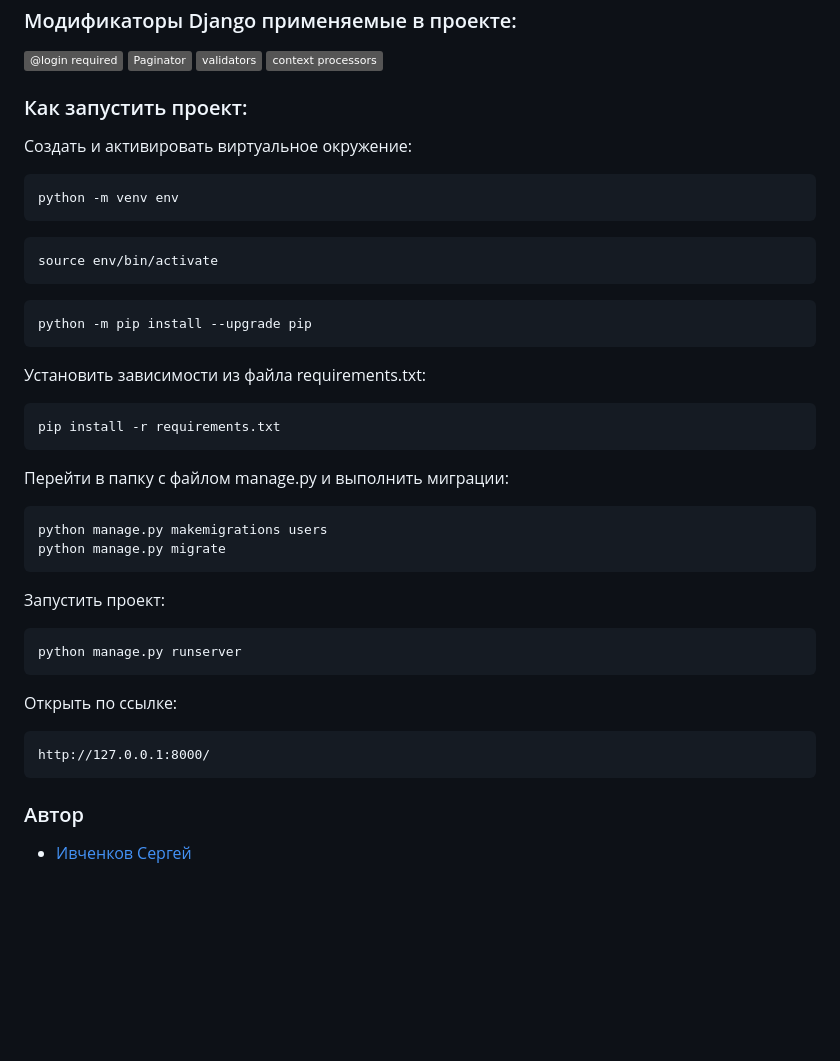
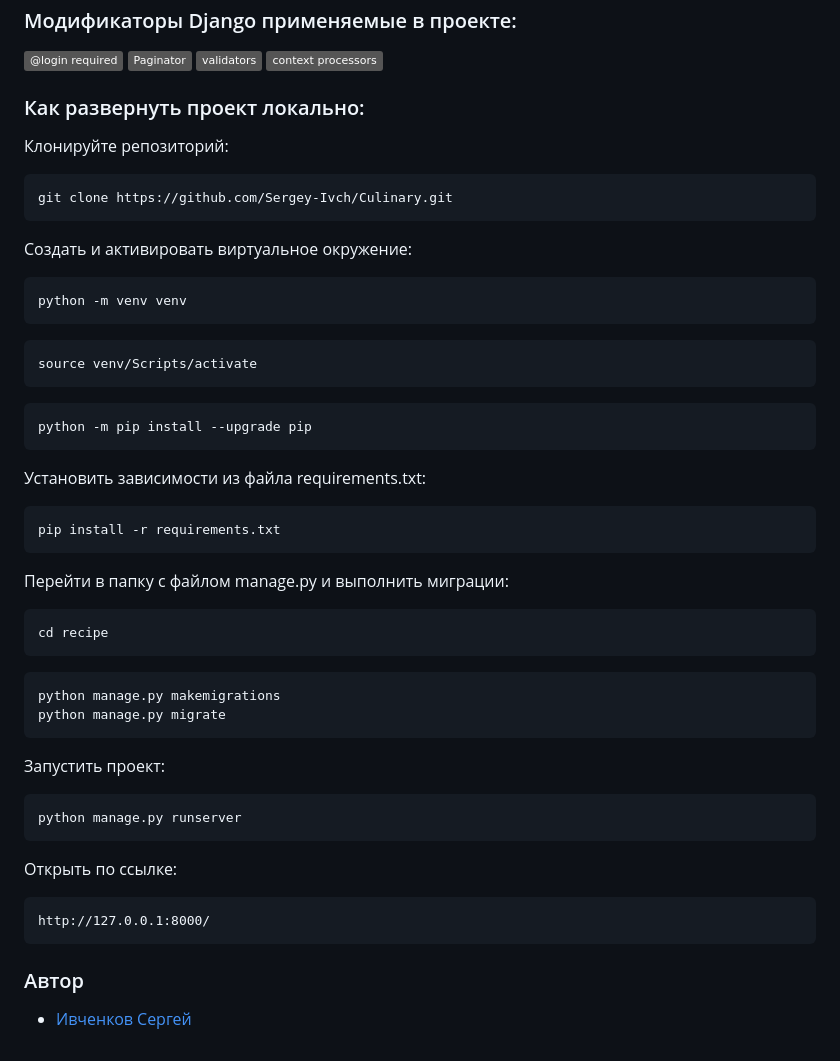
Before and after one commit to Sergey-Ivch/Culinary, a Markdown page: README.md, the part around one of its changes. GitHub-like rendering; badges without logos; blank space fills up the shorter version.

````diff
--- a/README.md
+++ b/README.md
@@ -26,16 +26,22 @@
 ![validators](https://img.shields.io/badge/validators-gray) ![context_processors](https://img.shields.io/badge/context_processors-gray)
 
 
-### Как запустить проект:
+### Как развернуть проект локально:
+
+Клонируйте репозиторий:
+
+```
+git clone https://github.com/Sergey-Ivch/Culinary.git
+```
 
 Cоздать и активировать виртуальное окружение:
 
 ```
-python -m venv env
+python -m venv venv
 ```
 
 ```
-source env/bin/activate
+source venv/Scripts/activate
 ```
 
 ```
@@ -51,7 +57,11 @@ pip install -r requirements.txt
 Перейти в папку с файлом manage.py и выполнить миграции:
 
 ```
-python manage.py makemigrations users
+cd recipe
+```
+
+```
+python manage.py makemigrations
 python manage.py migrate
 ```
 
````
Also changed, not shown: other parts of README.md (+1 -1 lines).
